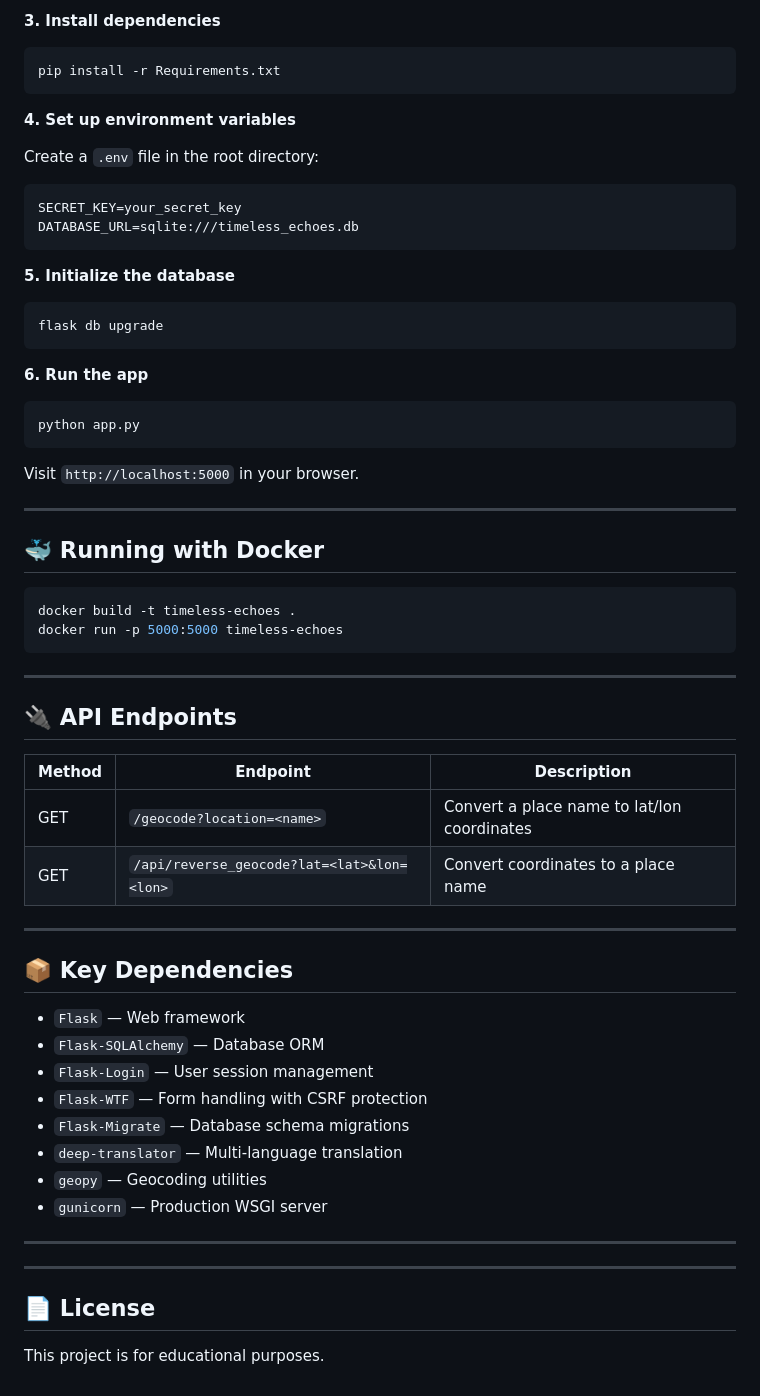
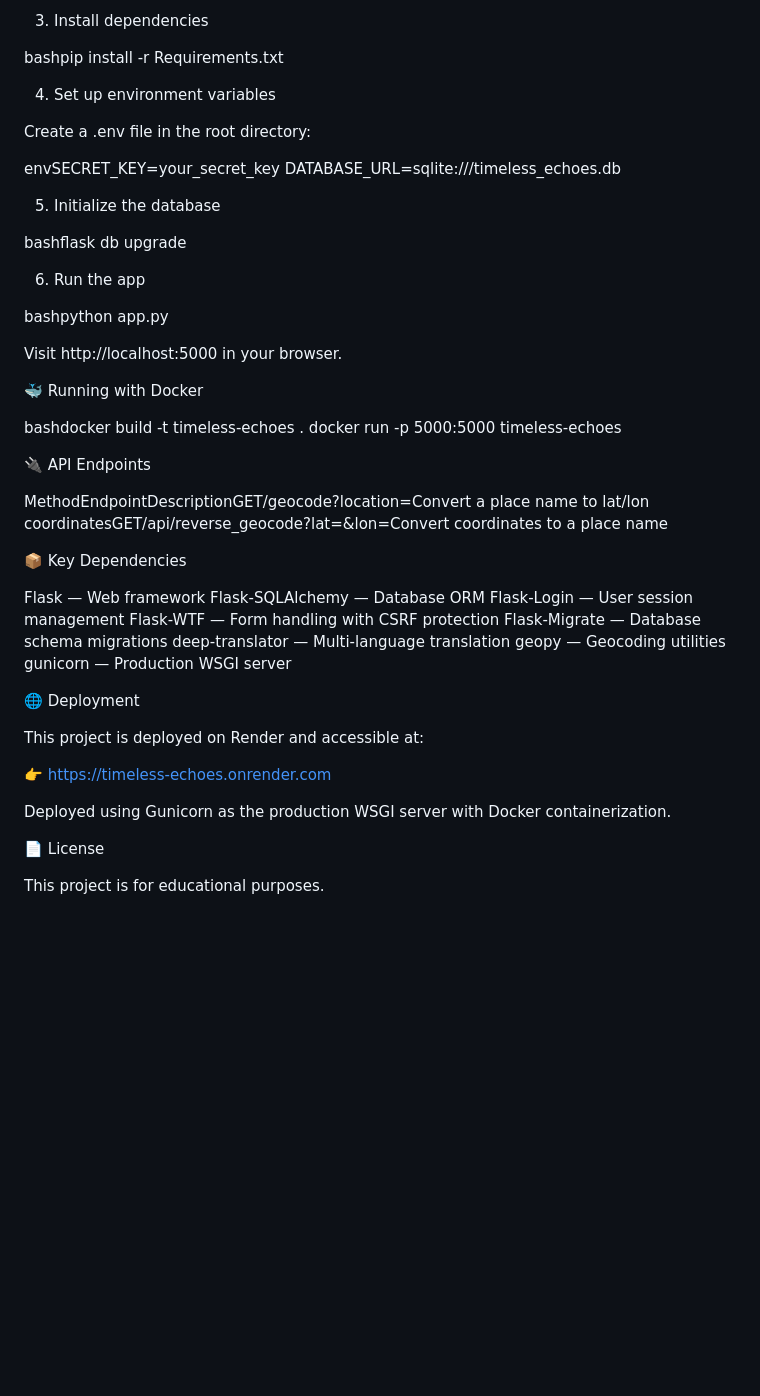
Before and after one commit to khvs09/Timeless-Echoes-Main, a Markdown page: README.md, the part around one of its changes. Drawn GitHub-style; blank space fills up the shorter version.

Commit message:
Revise README for clarity and additional information
Updated README.md to enhance project description and features.

````diff
--- a/README.md
+++ b/README.md
@@ -77,66 +75,59 @@ source venv/bin/activate      # On Windows: venv\Scripts\activate
 
-**3. Install dependencies**
-```bash
-pip install -r Requirements.txt
-```
+3. Install dependencies
 
-**4. Set up environment variables**
+bashpip install -r Requirements.txt
 
-Create a `.env` file in the root directory:
-```env
-SECRET_KEY=your_secret_key
+4. Set up environment variables
+
+Create a .env file in the root directory:
+
+envSECRET_KEY=your_secret_key
 DATABASE_URL=sqlite:///timeless_echoes.db
-```
 
-**5. Initialize the database**
-```bash
-flask db upgrade
-```
+5. Initialize the database
 
-**6. Run the app**
-```bash
-python app.py
-```
+bashflask db upgrade
 
-Visit `http://localhost:5000` in your browser.
+6. Run the app
 
----
+bashpython app.py
 
-## 🐳 Running with Docker
+Visit http://localhost:5000 in your browser.
 
-```bash
-docker build -t timeless-echoes .
+
+🐳 Running with Docker
+
+bashdocker build -t timeless-echoes .
 docker run -p 5000:5000 timeless-echoes
-```
 
----
 
-## 🔌 API Endpoints
+🔌 API Endpoints
 
-| Method | Endpoint | Description |
-|---|---|---|
-| GET | `/geocode?location=<name>` | Convert a place name to lat/lon coordinates |
-| GET | `/api/reverse_geocode?lat=<lat>&lon=<lon>` | Convert coordinates to a place name |
+MethodEndpointDescriptionGET/geocode?location=<name>Convert a place name to lat/lon coordinatesGET/api/reverse_geocode?lat=<lat>&lon=<lon>Convert coordinates to a place name
 
----
 
-## 📦 Key Dependencies
+📦 Key Dependencies
 
-- `Flask` — Web framework
-- `Flask-SQLAlchemy` — Database ORM
-- `Flask-Login` — User session management
-- `Flask-WTF` — Form handling with CSRF protection
-- `Flask-Migrate` — Database schema migrations
-- `deep-translator` — Multi-language translation
-- `geopy` — Geocoding utilities
-- `gunicorn` — Production WSGI server
 
----
+Flask — Web framework
+Flask-SQLAlchemy — Database ORM
+Flask-Login — User session management
+Flask-WTF — Form handling with CSRF protection
+Flask-Migrate — Database schema migrations
+deep-translator — Multi-language translation
+geopy — Geocoding utilities
+gunicorn — Production WSGI server
 
 
 
----
+🌐 Deployment
 
-## 📄 License
+This project is deployed on Render and accessible at:
+
+👉 https://timeless-echoes.onrender.com
+
+Deployed using Gunicorn as the production WSGI server with Docker containerization.
+
+📄 License
 
 This project is for educational purposes.
````
Also changed, not shown: other parts of README.md (+40 -42 lines).
